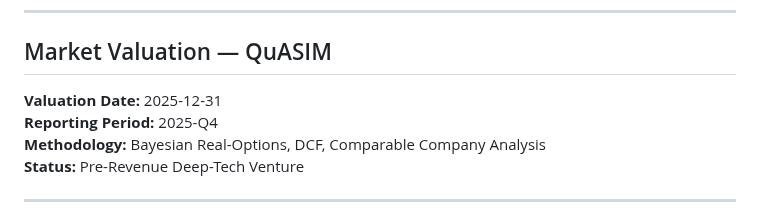
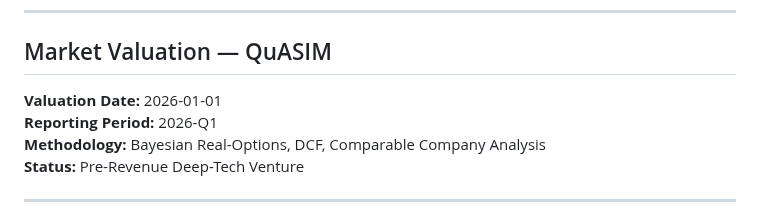
Before and after one commit to robertringler/Goodyear-Quantum-Pilot, a Markdown page: docs/market_valuation.md, the part around the change. Drawn GitHub-style.

Commit message:
Auto-update: nightly market valuation report [2026-01-01]

```diff
--- a/docs/market_valuation.md
+++ b/docs/market_valuation.md
@@ -955,8 +955,8 @@ Where:
 
 ## Market Valuation — QuASIM
 
-**Valuation Date:** 2025-12-31
-**Reporting Period:** 2025-Q4
+**Valuation Date:** 2026-01-01
+**Reporting Period:** 2026-Q1
 **Methodology:** Bayesian Real-Options, DCF, Comparable Company Analysis
 **Status:** Pre-Revenue Deep-Tech Venture
 
```
